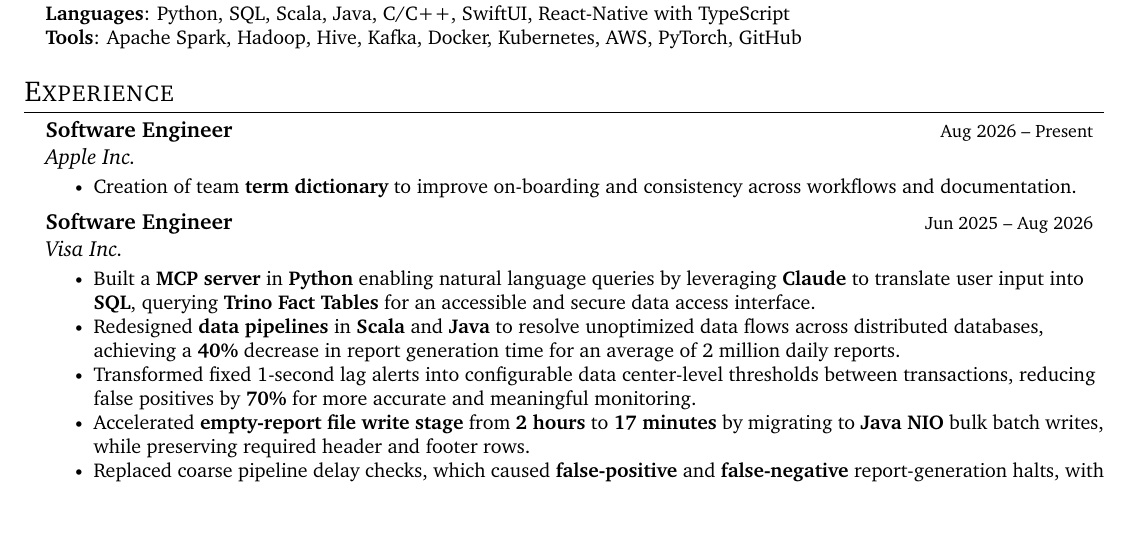
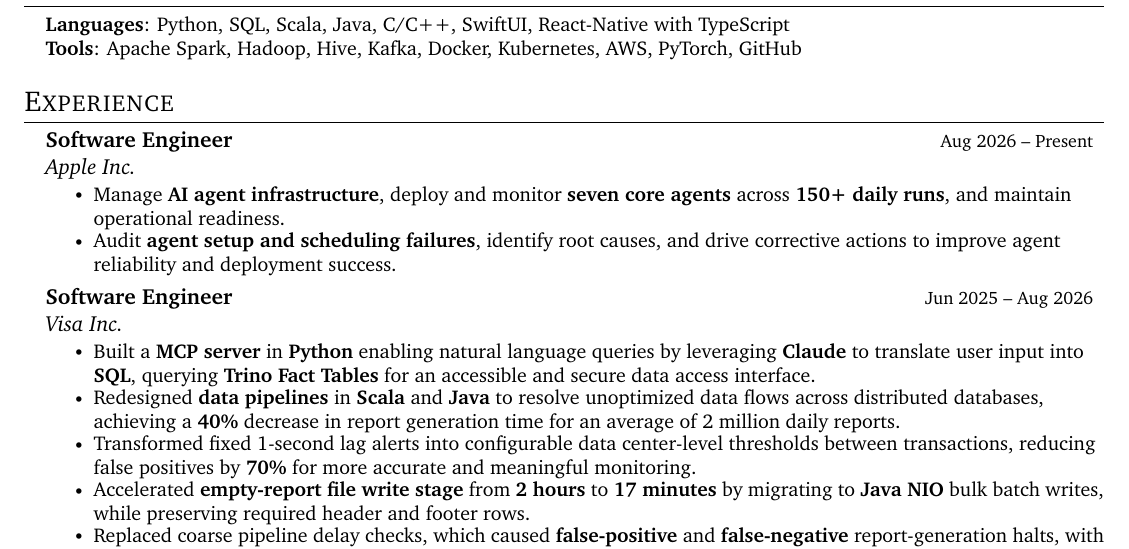
Before and after one commit to saikurelli/resume, a LaTeX CV (Sai's_Resume.tex): part of the page, cut so that both start at the same text, the shorter picture padded with empty space. Compiled offline with pdfLaTeX.

Commit message:
Add Apple AI infrastructure experience (keep resume 1pg)
Add agent infrastructure, deployment, monitoring, and setup-schedule audit details while preserving the prior term-dictionary bullet as a commented reference and keeping the generated PDF to one page.

Co-authored-by: Copilot <223556219+Copilot@users.noreply.github.com>

```diff
--- a/Sai's_Resume.tex
+++ b/Sai's_Resume.tex
@@ -166,7 +166,9 @@
 {Software Engineer}{Aug 2026 -- Present}
 {Apple Inc.}{}
 \resumeItemListStart
-\resumeItem{Creation of team \textbf{term dictionary} to improve on-boarding and consistency across workflows and documentation.}
+\resumeItem{Manage \textbf{AI agent infrastructure}, deploy and monitor \textbf{seven core agents} across \textbf{150+ daily runs}, and maintain operational readiness.}
+\resumeItem{Audit \textbf{agent setup and scheduling failures}, identify root causes, and drive corrective actions to improve agent reliability and deployment success.}
+% \resumeItem{Creation of team \textbf{term dictionary} to improve on-boarding and consistency across workflows and documentation.}
 \resumeItemListEnd
 
 \vspace{4pt}
```
Also changed, not shown: Sai's_Resume.pdf.
